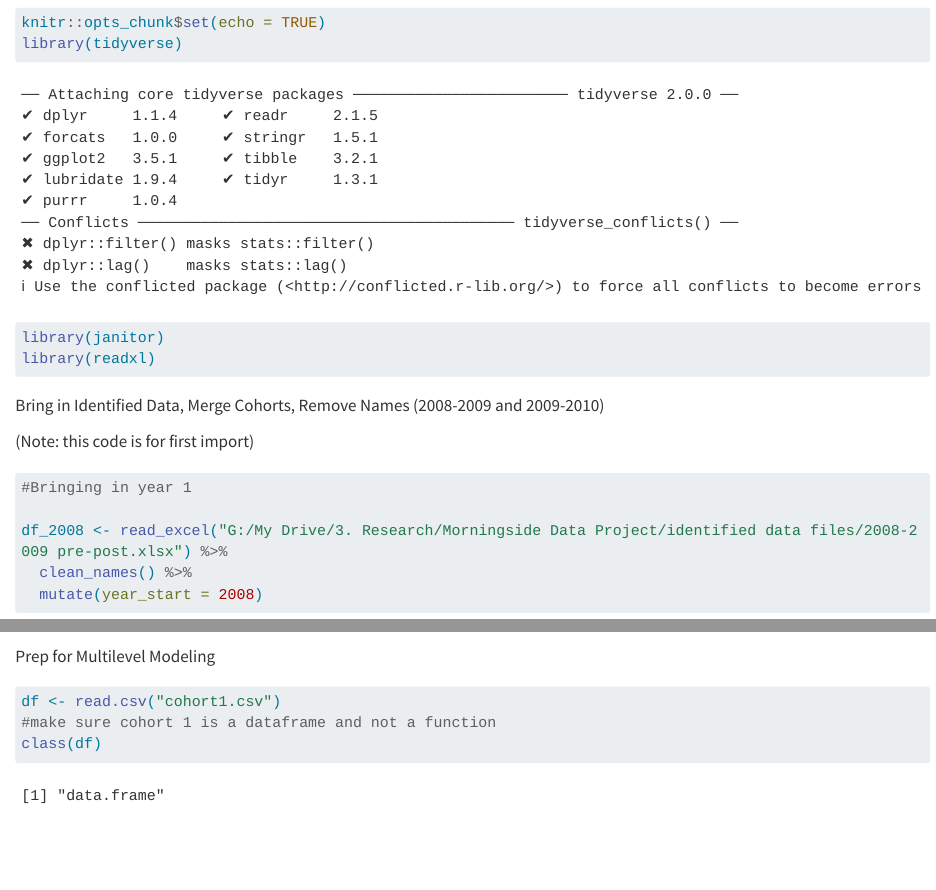
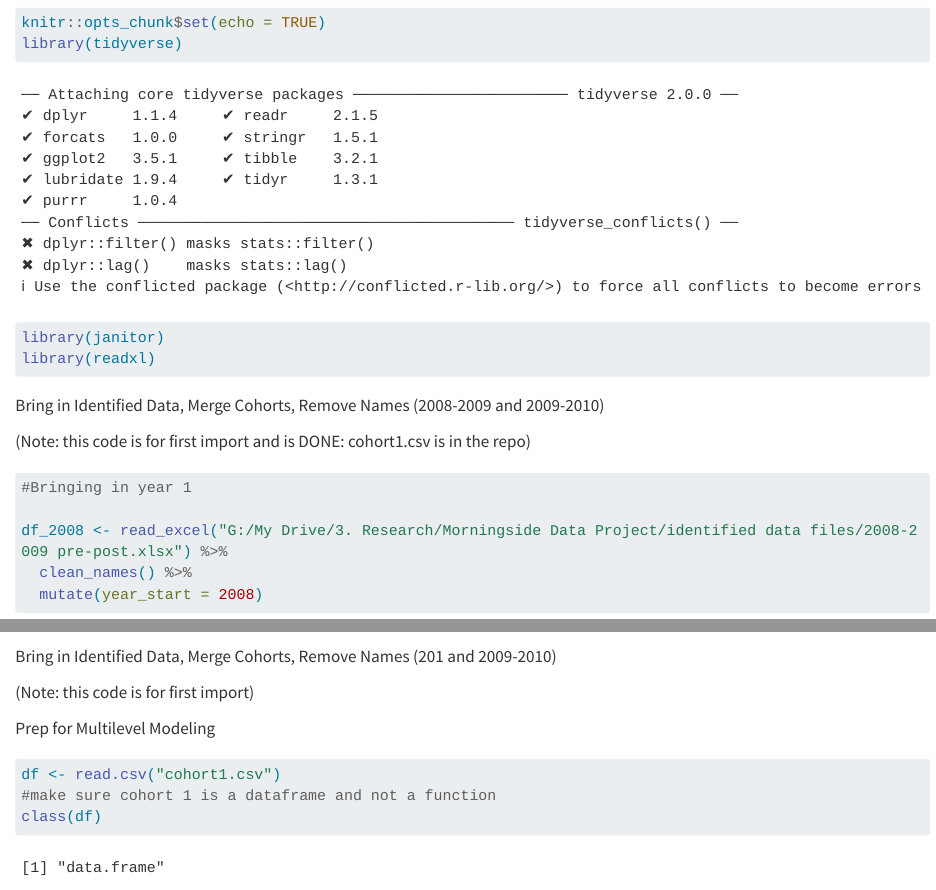
Before and after one commit to saratessa/moningsidedataproject, a Quarto document (index.qmd): the page in a window 1100 px wide, from 150 px down, and a second part further down, joined at a grey line. Rendered offline with R 4.5, knitr and Pandoc in place of Quarto, with nearby package versions; some code elsewhere in the file could not run offline; long lines of code are wrapped; column names are cleaned by a stand-in for the janitor package.

````diff
--- a/index.qmd
+++ b/index.qmd
@@ -17,7 +17,7 @@
 
 Bring in Identified Data, Merge Cohorts, Remove Names (2008-2009 and 2009-2010)
 
-(Note: this code is for first import)
+(Note: this code is for first import and is DONE: cohort1.csv is in the repo)
 
 ```{r}
 #Bringing in year 1
@@ -101,6 +101,10 @@
 write_csv(cohort1, "cohort1.csv")
 rm(df_2008, df_2009, cohort1)
 ```
+
+Bring in Identified Data, Merge Cohorts, Remove Names (201 and 2009-2010)
+
+(Note: this code is for first import)
 
 Prep for Multilevel Modeling
 
````
